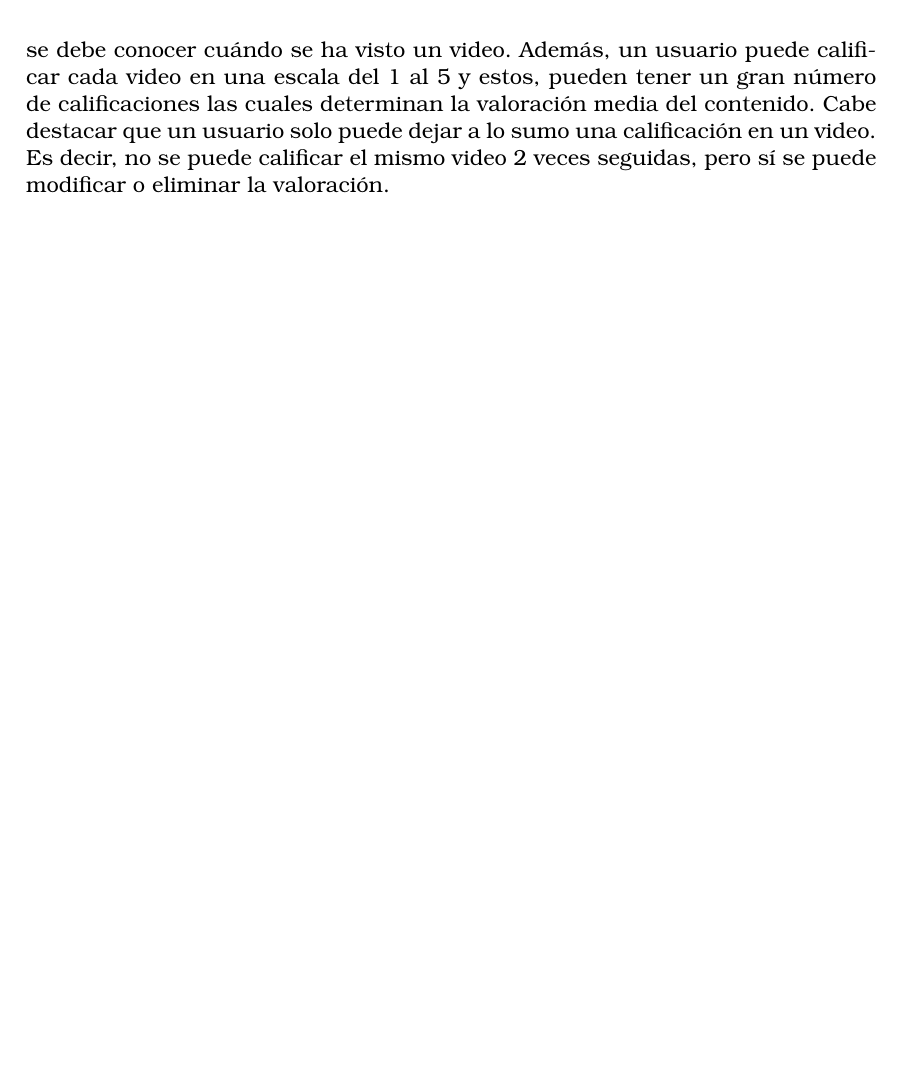
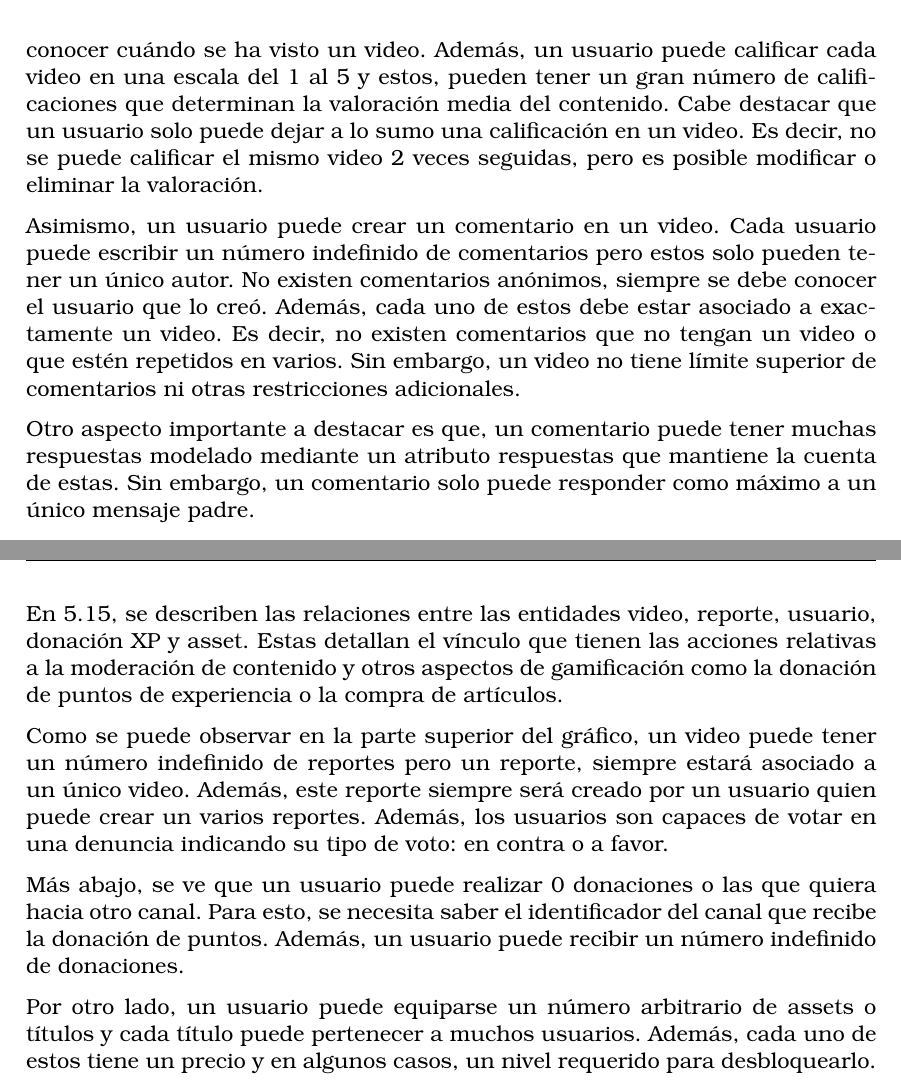
Before and after one commit to SamC4r/tEfEgE, a LaTeX thesis (thesis/tfg_latex_etsiinf-2023.06.01/tfg_etsiinf_SamuelCaraballoChichiraldi.tex, which reads thesis/tfg_latex_etsiinf-2023.06.01/secciones/requisitos.tex): part of page 122 of 149 before the commit and two parts of pages 122 and 124 of 149 after it, the two joined at a grey line, cut so that both start at the same text, the shorter picture padded with empty space. Compiled offline with pdfLaTeX.

Commit message:
terminado descr. del diagrama conceptual

```diff
--- a/thesis/tfg_latex_etsiinf-2023.06.01/secciones/requisitos.tex
+++ b/thesis/tfg_latex_etsiinf-2023.06.01/secciones/requisitos.tex
@@ -2157,18 +2157,30 @@ Por otro lado, con respecto a las interacciones sociales se tiene el siguiente d
   \label{interaccion}
 \end{figure}
 
-En \ref{interaccion}, se describen las relaciones entre las entidades usuario, video y comentarios que corresponden a interacciones sociales dentro de la plataforma. Como se puede observar, un usuario es capaz de visualizar un número arbitrario de videos a lo largo del tiempo en la plataforma. Además, un video, puede ser visto por muchos usuarios. Para dibujar gráficas de estadísticas de visualizaciones, se debe conocer cuándo se ha visto un video. Además, un usuario puede calificar cada video en una escala del 1 al 5 y estos, pueden tener un gran número de calificaciones las cuales determinan la valoración media del contenido. Cabe destacar que un usuario solo puede dejar a lo sumo una calificación en un video. Es decir, no se puede calificar el mismo video 2 veces seguidas, pero sí se puede modificar o eliminar la valoración.
-
-
-
-
+En \ref{interaccion}, se describen las relaciones entre las entidades usuario, video y comentarios que corresponden a interacciones sociales dentro de la plataforma. Como se puede observar, un usuario es capaz de visualizar un número arbitrario de videos a lo largo del tiempo en la plataforma. Además, un video, puede ser visto por muchos usuarios. Para dibujar gráficas con estadísticas de visitas, se debe conocer cuándo se ha visto un video. Además, un usuario puede calificar cada video en una escala del 1 al 5 y estos, pueden tener un gran número de calificaciones que determinan la valoración media del contenido. Cabe destacar que un usuario solo puede dejar a lo sumo una calificación en un video. Es decir, no se puede calificar el mismo video 2 veces seguidas, pero es posible modificar o eliminar la valoración.
+
+
+Asimismo, un usuario puede crear un comentario en un video. Cada usuario puede escribir un número indefinido de comentarios pero estos solo pueden tener un único autor. No existen comentarios anónimos, siempre se debe conocer el usuario que lo creó. Además, cada uno de estos debe estar asociado a exactamente un video. Es decir, no existen comentarios que no tengan un video o que estén repetidos en varios. Sin embargo, un video no tiene límite superior de comentarios ni otras restricciones adicionales.
+
+Otro aspecto importante a destacar es que, un comentario puede tener muchas respuestas modelado mediante un atributo respuestas que mantiene la cuenta de estas. Sin embargo, un comentario solo puede responder como máximo a un único mensaje padre.
+
+\clearpage
 Por último, en cuanto a la gamificación y la moderación del contenido se obtiene el siguiente diagrama:
 
 \begin{figure}[H]
   \centering
   \includegraphics[width=0.7\textwidth]{diagrama-er/gamificacion-reporte.png}
   \caption{Diagrama Entidad Relación - Gamificación y Moderación}
+  \label{gami}
 \end{figure}
+
+En \ref{gami}, se describen las relaciones entre las entidades video, reporte, usuario, donación XP y asset. Estas detallan el vínculo que tienen las acciones relativas a la moderación de contenido y otros aspectos de gamificación como la donación de puntos de experiencia o la compra de artículos.
+
+Como se puede observar en la parte superior del gráfico, un video puede tener un número indefinido de reportes pero un reporte, siempre estará asociado a un único video. Además, este reporte siempre será creado por un usuario quien puede crear un varios reportes. Además, los usuarios son capaces de votar en una denuncia indicando su tipo de voto: en contra o a favor.
+
+Más abajo, se ve que un usuario puede realizar 0 donaciones o las que quiera hacia otro canal. Para esto, se necesita saber el identificador del canal que recibe la donación de puntos. Además, un usuario puede recibir un número indefinido de donaciones.
+
+Por otro lado, un usuario puede equiparse un número arbitrario de assets o títulos y cada título puede pertenecer a muchos usuarios. Además, cada uno de estos tiene un precio y en algunos casos, un nivel requerido para desbloquearlo.
 
 
 \FloatBarrier
```
Also changed, not shown: thesis/tfg_latex_etsiinf-2023.06.01/diagrama-er/gam-reporte.txt (+1 -1 lines), thesis/tfg_latex_etsiinf-2023.06.01/diagrama-er/gamificacion-reporte.png, 9 other files.
